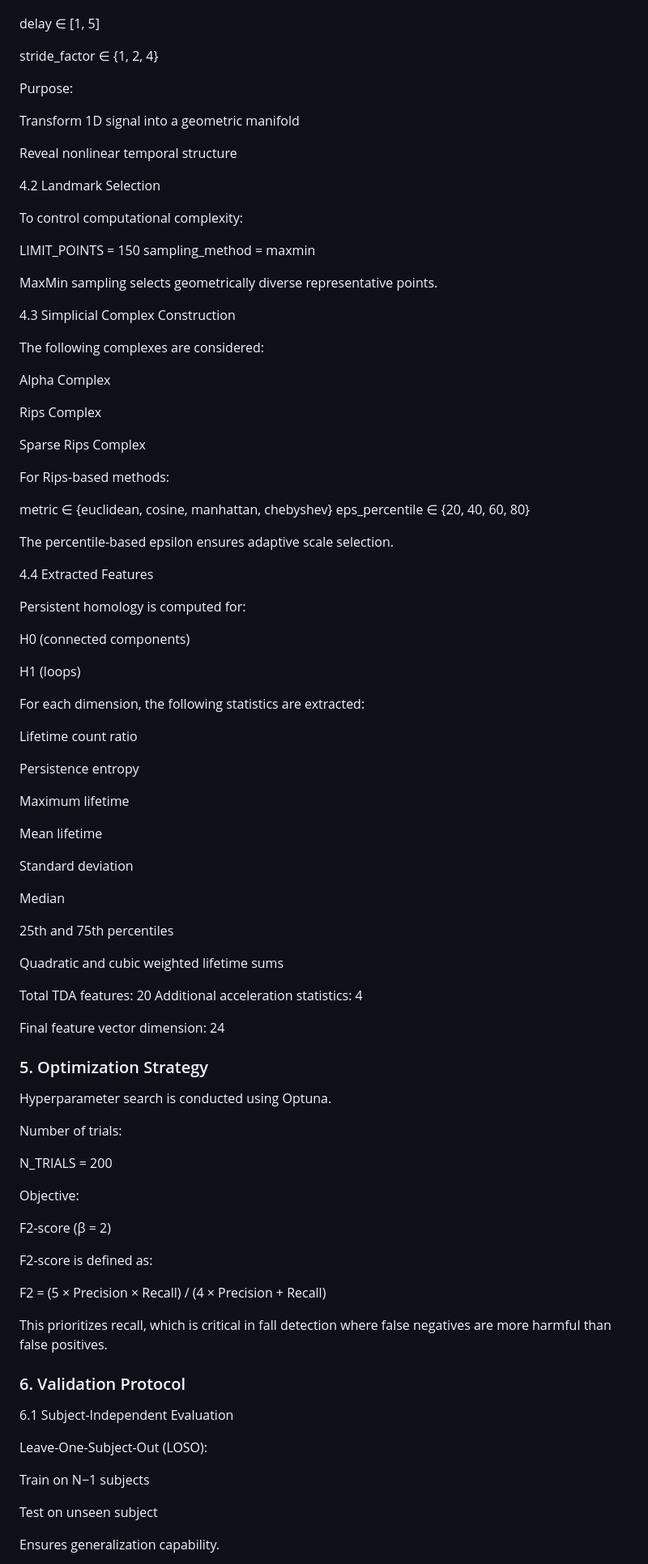
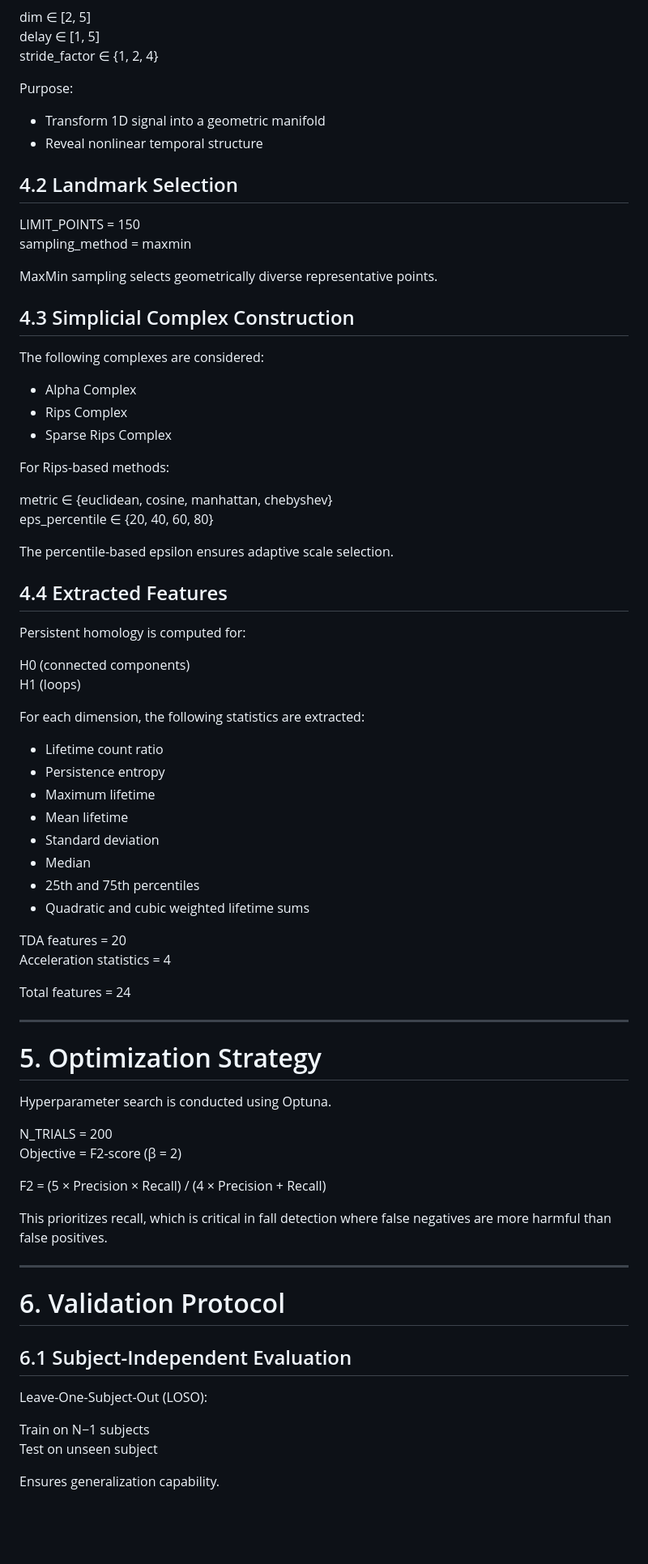
Before and after one commit to EvReN-jr/Hybrid-Topological-Data-Analysis-TDA--Fall-Detection, a Markdown page: README.md, the part around one of its changes. Shown at 81% size. GitHub-like rendering; blank space fills up the shorter version.

Commit message:
Refactor section headings and formatting in README
Updated section headings for improved clarity and consistency throughout the README. Enhanced formatting for better readability and structure.

```diff
--- a/README.md
+++ b/README.md
@@ -66,29 +72,23 @@ delay ∈ [1, 5]
 stride_factor ∈ {1, 2, 4}
 
 Purpose:
+- Transform 1D signal into a geometric manifold
+- Reveal nonlinear temporal structure
 
-Transform 1D signal into a geometric manifold
-
-Reveal nonlinear temporal structure
-
-4.2 Landmark Selection
-
-To control computational complexity:
+## 4.2 Landmark Selection
 
 LIMIT_POINTS = 150
 sampling_method = maxmin
 
 MaxMin sampling selects geometrically diverse representative points.
 
-4.3 Simplicial Complex Construction
+## 4.3 Simplicial Complex Construction
 
 The following complexes are considered:
 
-Alpha Complex
-
-Rips Complex
-
-Sparse Rips Complex
+- Alpha Complex
+- Rips Complex
+- Sparse Rips Complex
 
 For Rips-based methods:
 
@@ -97,62 +97,51 @@ eps_percentile ∈ {20, 40, 60, 80}
 
 The percentile-based epsilon ensures adaptive scale selection.
 
-4.4 Extracted Features
+## 4.4 Extracted Features
 
 Persistent homology is computed for:
 
 H0 (connected components)
-
 H1 (loops)
 
 For each dimension, the following statistics are extracted:
 
-Lifetime count ratio
+- Lifetime count ratio
+- Persistence entropy
+- Maximum lifetime
+- Mean lifetime
+- Standard deviation
+- Median
+- 25th and 75th percentiles
+- Quadratic and cubic weighted lifetime sums
 
-Persistence entropy
+TDA features = 20
+Acceleration statistics = 4
 
-Maximum lifetime
+Total features = 24
 
-Mean lifetime
+---
 
-Standard deviation
-
-Median
-
-25th and 75th percentiles
-
-Quadratic and cubic weighted lifetime sums
-
-Total TDA features: 20
-Additional acceleration statistics: 4
-
-Final feature vector dimension: 24
-
-### 5. Optimization Strategy
+# 5. Optimization Strategy
 
 Hyperparameter search is conducted using Optuna.
 
-Number of trials:
-
 N_TRIALS = 200
-
-Objective:
-
-F2-score (β = 2)
-
-F2-score is defined as:
+Objective = F2-score (β = 2)
 
 F2 = (5 × Precision × Recall) / (4 × Precision + Recall)
 
 This prioritizes recall, which is critical in fall detection where false negatives are more harmful than false positives.
 
-### 6. Validation Protocol
-6.1 Subject-Independent Evaluation
+---
+
+# 6. Validation Protocol
+
+## 6.1 Subject-Independent Evaluation
 
 Leave-One-Subject-Out (LOSO):
 
 Train on N−1 subjects
-
 Test on unseen subject
 
 Ensures generalization capability.
```
Also changed, not shown: other parts of README.md (+63 -62 lines).
